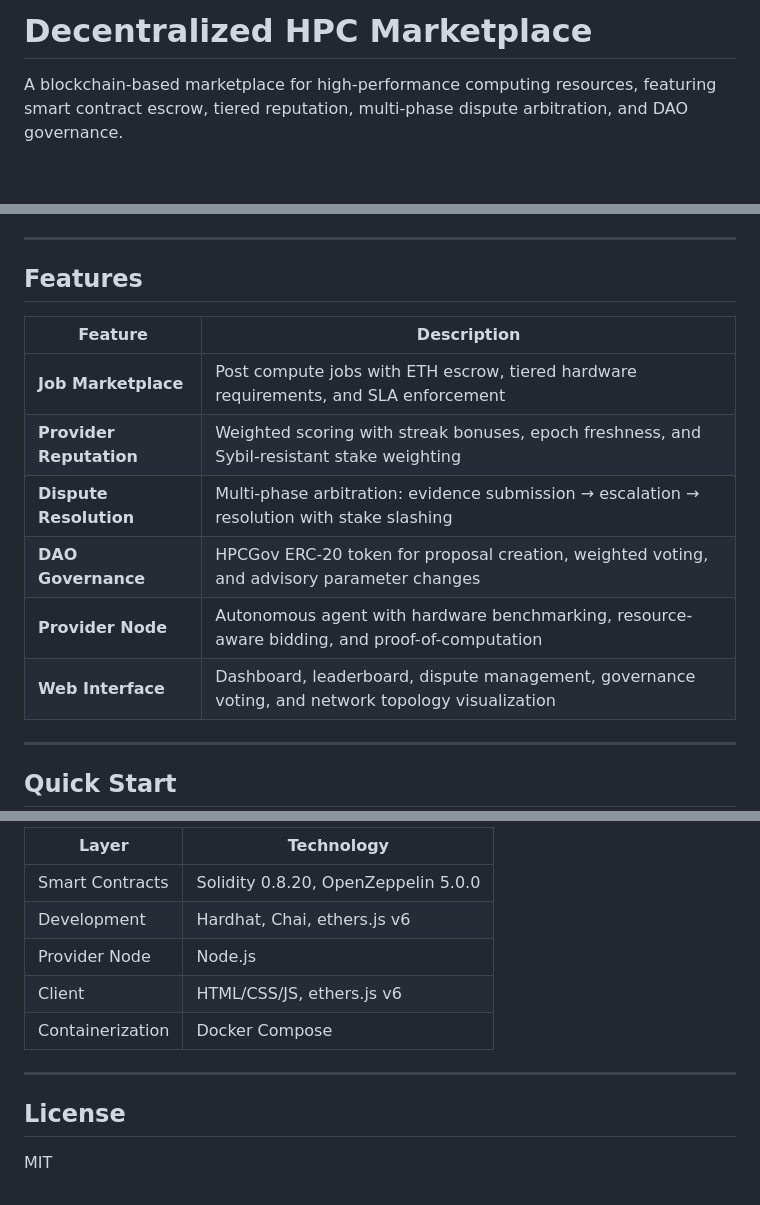
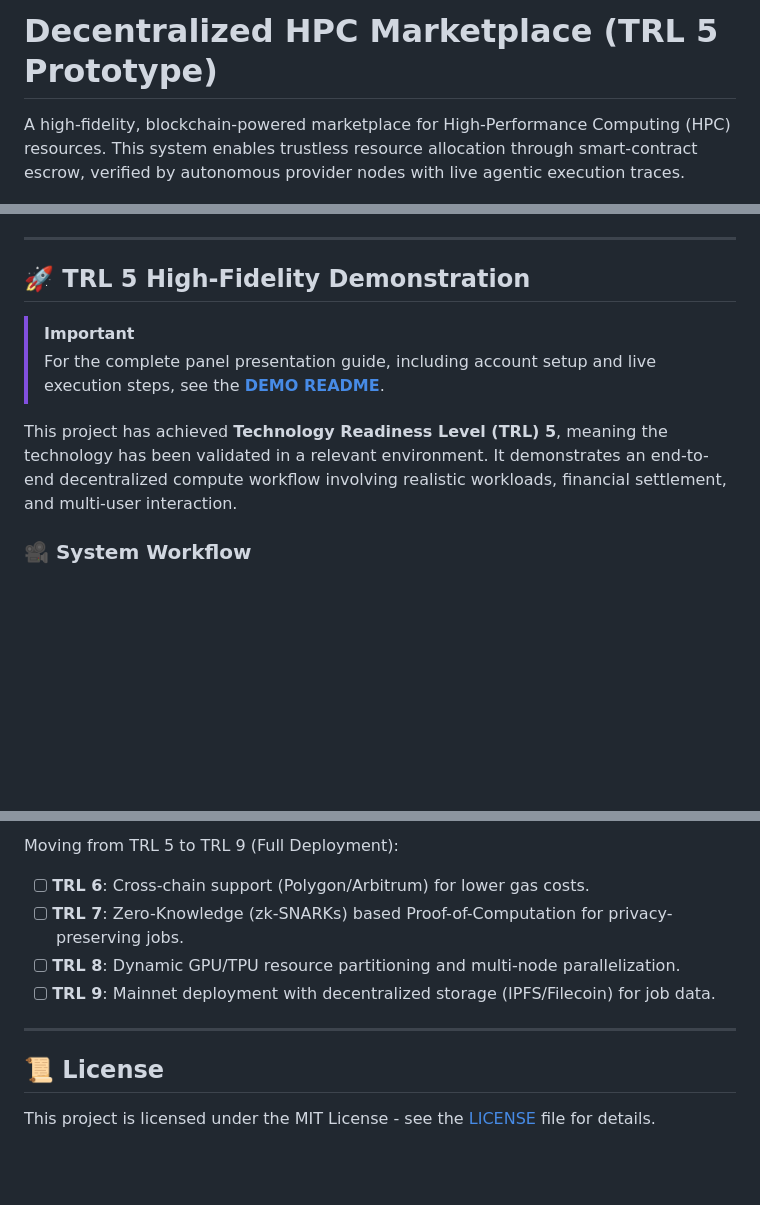
Before and after one commit to ShaikShahidAleem/Decentralized-HPC-Marketplace, a Markdown page: README.md, 3 parts joined by grey strips. Drawn GitHub-style; blank space fills up the shorter version.

Commit message:
Docs have been updated

```diff
--- a/README.md
+++ b/README.md
@@ -1,6 +1,6 @@
-# Decentralized HPC Marketplace
+# Decentralized HPC Marketplace (TRL 5 Prototype)
 
-A blockchain-based marketplace for high-performance computing resources, featuring smart contract escrow, tiered reputation, multi-phase dispute arbitration, and DAO governance.
+A high-fidelity, blockchain-powered marketplace for High-Performance Computing (HPC) resources. This system enables trustless resource allocation through smart-contract escrow, verified by autonomous provider nodes with live agentic execution traces.
 
 [![Solidity](https://img.shields.io/badge/Solidity-0.8.20-363636?logo=solidity)](https://soliditylang.org/)
 [![Hardhat](https://img.shields.io/badge/Hardhat-2.x-FFF100?logo=ethereum)](https://hardhat.org/)
@@ -8,18 +9,12 @@ A blockchain-based marketplace for high-performance computing resources, featuri
 
 ---
 
-## Features
+## 🚀 TRL 5 High-Fidelity Demonstration
 
-| Feature | Description |
-|---------|-------------|
-| **Job Marketplace** | Post compute jobs with ETH escrow, tiered hardware requirements, and SLA enforcement |
-| **Provider Reputation** | Weighted scoring with streak bonuses, epoch freshness, and Sybil-resistant stake weighting |
-| **Dispute Resolution** | Multi-phase arbitration: evidence submission → escalation → resolution with stake slashing |
-| **DAO Governance** | HPCGov ERC-20 token for proposal creation, weighted voting, and advisory parameter changes |
-| **Provider Node** | Autonomous agent with hardware benchmarking, resource-aware bidding, and proof-of-computation |
-| **Web Interface** | Dashboard, leaderboard, dispute management, governance voting, and network topology visualization |
+> [!IMPORTANT]
+> For the complete panel presentation guide, including account setup and live execution steps, see the **[DEMO README](DEMO_README.md)**.
 
----
+This project has achieved **Technology Readiness Level (TRL) 5**, meaning the technology has been validated in a relevant environment. It demonstrates an end-to-end decentralized compute workflow involving realistic workloads, financial settlement, and multi-user interaction.
 
-## Quick Start
+### 🎥 System Workflow
 
@@ -133,14 +98,12 @@ npm test
 
-| Layer | Technology |
-|-------|-----------|
-| Smart Contracts | Solidity 0.8.20, OpenZeppelin 5.0.0 |
-| Development | Hardhat, Chai, ethers.js v6 |
-| Provider Node | Node.js |
-| Client | HTML/CSS/JS, ethers.js v6 |
-| Containerization | Docker Compose |
+Moving from TRL 5 to TRL 9 (Full Deployment):
+
+- [ ] **TRL 6**: Cross-chain support (Polygon/Arbitrum) for lower gas costs.
+- [ ] **TRL 7**: Zero-Knowledge (zk-SNARKs) based Proof-of-Computation for privacy-preserving jobs.
+- [ ] **TRL 8**: Dynamic GPU/TPU resource partitioning and multi-node parallelization.
+- [ ] **TRL 9**: Mainnet deployment with decentralized storage (IPFS/Filecoin) for job data.
 
 ---
 
-## License
-
-MIT
+## 📜 License
+This project is licensed under the MIT License - see the [LICENSE](LICENSE) file for details.
```
Also changed, not shown: other parts of README.md (+57 -86 lines), DEMO_README.md (added, +79 -0 lines), PROJECT_MASTER_REPORT.md (added, +98 -0 lines).
